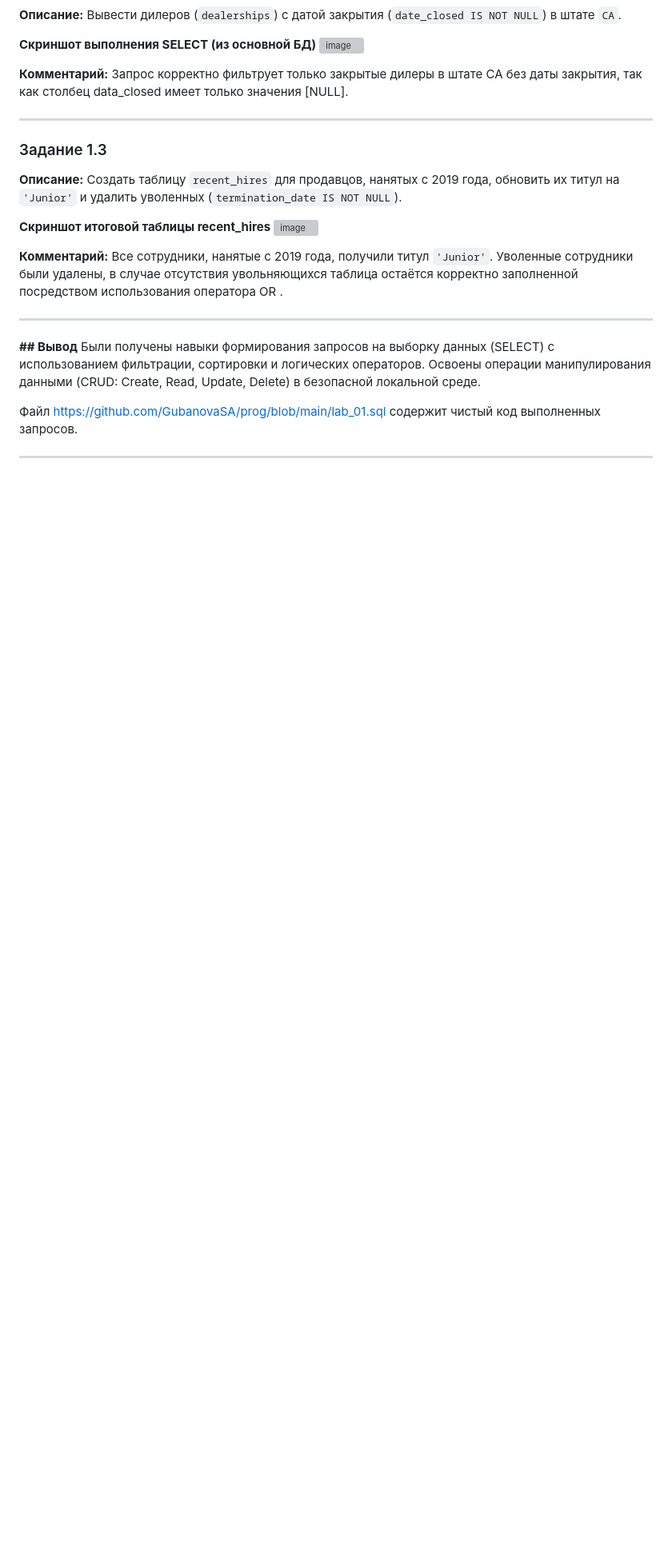
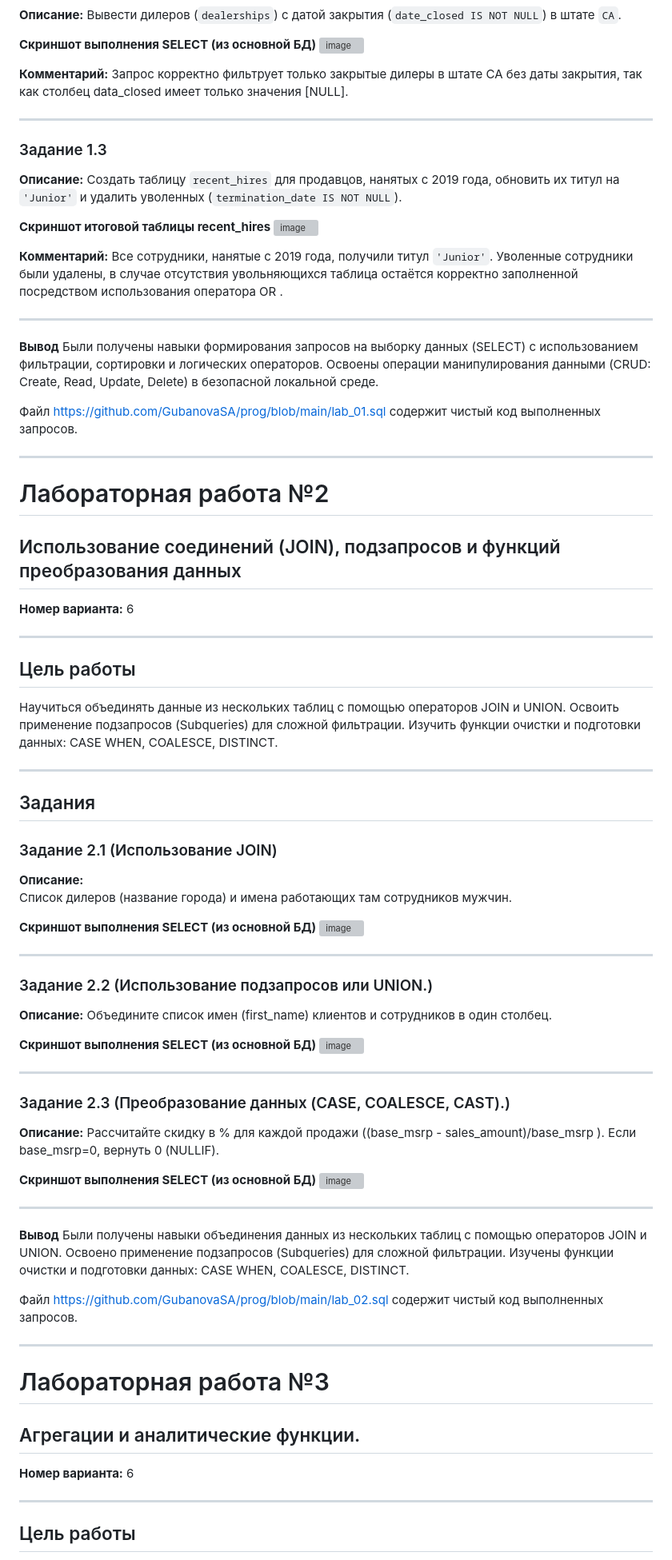
Before and after one commit to GubanovaSA/prog, a Markdown page: r.md, the part around one of its changes. Shown at 80% size. Rendered like a GitHub page; blank space fills up the shorter version; grey boxes are pictures that could not be loaded.

Commit message:
sql r.md

```diff
--- a/r.md
+++ b/r.md
@@ -56,7 +56,7 @@
 
 ---
 
-**## Вывод**
+**Вывод**
 Были получены навыки формирования запросов на выборку данных (SELECT) с
 использованием фильтрации, сортировки и логических операторов. Освоены
 операции манипулирования данными (CRUD: Create, Read, Update, Delete) в
@@ -65,3 +65,78 @@
 Файл https://github.com/GubanovaSA/prog/blob/main/lab_01.sql содержит чистый код выполненных запросов.
 
 ---
+
+
+
+
+
+
+# Лабораторная работа №2
+## Использование соединений (JOIN), подзапросов и функций преобразования данных
+
+**Номер варианта:** 6
+
+---
+
+## Цель работы
+
+Научиться объединять данные из нескольких таблиц с помощью
+операторов JOIN и UNION. Освоить применение подзапросов (Subqueries) для
+сложной фильтрации. Изучить функции очистки и подготовки данных: CASE
+WHEN, COALESCE, DISTINCT.
+
+---
+
+## Задания
+
+### Задание 2.1  (Использование JOIN)
+
+**Описание:**
+Список дилеров (название города) и имена работающих там сотрудников мужчин.
+
+**Скриншот выполнения SELECT (из основной БД)**
+<img width="540" height="1085" alt="image" src="https://github.com/user-attachments/assets/f3ef500e-2aca-459f-89ae-0835f9aaa559" />
+
+---
+
+### Задание 2.2 (Использование подзапросов или UNION.)
+
+**Описание:**
+Объедините список имен (first_name) клиентов и сотрудников в один столбец.
+
+**Скриншот выполнения SELECT (из основной БД)**
+<img width="796" height="875" alt="image" src="https://github.com/user-attachments/assets/c67b0374-0817-4ac4-bf8a-4172ed7075d8" />
+
+---
+
+### Задание 2.3 (Преобразование данных (CASE, COALESCE, CAST).)
+
+**Описание:**
+Рассчитайте скидку в % для каждой продажи ((base_msrp - sales_amount)/base_msrp ). Если base_msrp=0, вернуть 0 (NULLIF).
+
+**Скриншот выполнения SELECT (из основной БД)**
+<img width="1393" height="713" alt="image" src="https://github.com/user-attachments/assets/6b9c6e9a-8077-49bb-8615-b83225e88f81" />
+
+
+---
+
+**Вывод**
+Были получены навыки объединения данных из нескольких таблиц с помощью
+операторов JOIN и UNION. Освоено применение подзапросов (Subqueries) для
+сложной фильтрации. Изучены функции очистки и подготовки данных: CASE
+WHEN, COALESCE, DISTINCT.
+
+Файл https://github.com/GubanovaSA/prog/blob/main/lab_02.sql содержит чистый код выполненных запросов.
+
+---
+
+
+# Лабораторная работа №3
+## Агрегации и аналитические функции.
+
+**Номер варианта:** 6
+
+---
+
+## Цель работы
+
```
Also changed, not shown: other parts of r.md (+38 -0 lines).
